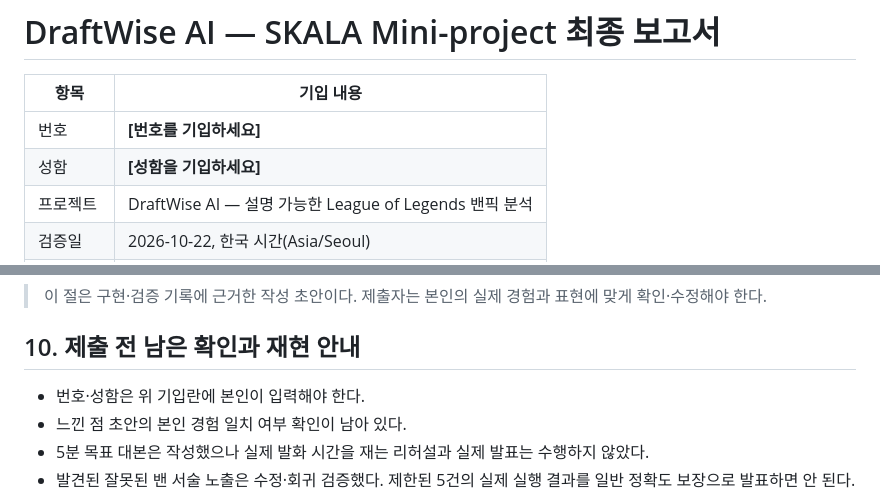
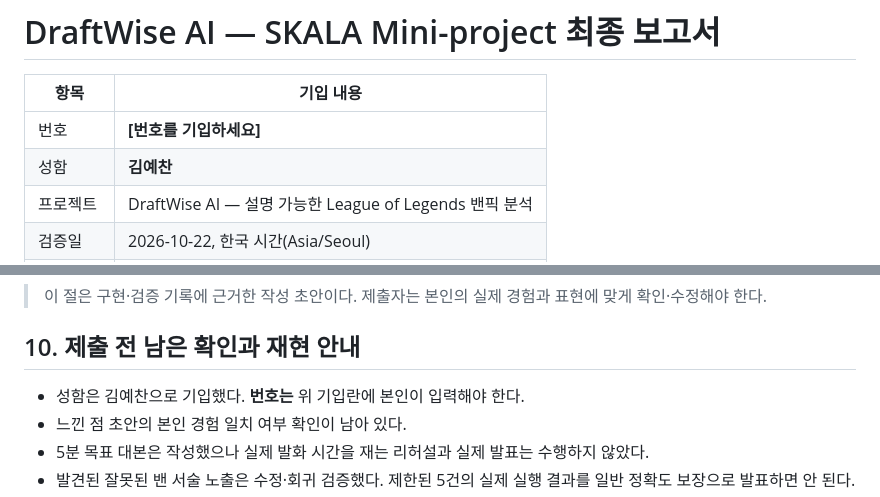
Before and after one commit to ii2001/DraftWise-AI, a Markdown page: REPORT.md, 2 parts joined by grey strips. Drawn GitHub-style.

Commit message:
📝 docs: 최종 보고서 발표자 성함 반영

```diff
--- a/REPORT.md
+++ b/REPORT.md
@@ -3,7 +3,7 @@
 | 항목 | 기입 내용 |
 |---|---|
 | 번호 | **[번호를 기입하세요]** |
-| 성함 | **[성함을 기입하세요]** |
+| 성함 | **김예찬** |
 | 프로젝트 | DraftWise AI — 설명 가능한 League of Legends 밴픽 분석 |
 | 검증일 | 2026-10-22, 한국 시간(Asia/Seoul) |
 | 저장소 | https://github.com/ii2001/DraftWise-AI |
@@ -201,7 +201,7 @@ Baseline은 실제 과거 서비스 버전이 아니라, 같은 포지션·픽·
 
 ## 10. 제출 전 남은 확인과 재현 안내
 
-- 번호·성함은 위 기입란에 본인이 입력해야 한다.
+- 성함은 김예찬으로 기입했다. **번호는** 위 기입란에 본인이 입력해야 한다.
 - 느낀 점 초안의 본인 경험 일치 여부 확인이 남아 있다.
 - 5분 목표 대본은 작성했으나 실제 발화 시간을 재는 리허설과 실제 발표는 수행하지 않았다.
 - 발견된 잘못된 밴 서술 노출은 수정·회귀 검증했다. 제한된 5건의 실제 실행 결과를 일반 정확도 보장으로 발표하면 안 된다.
```
